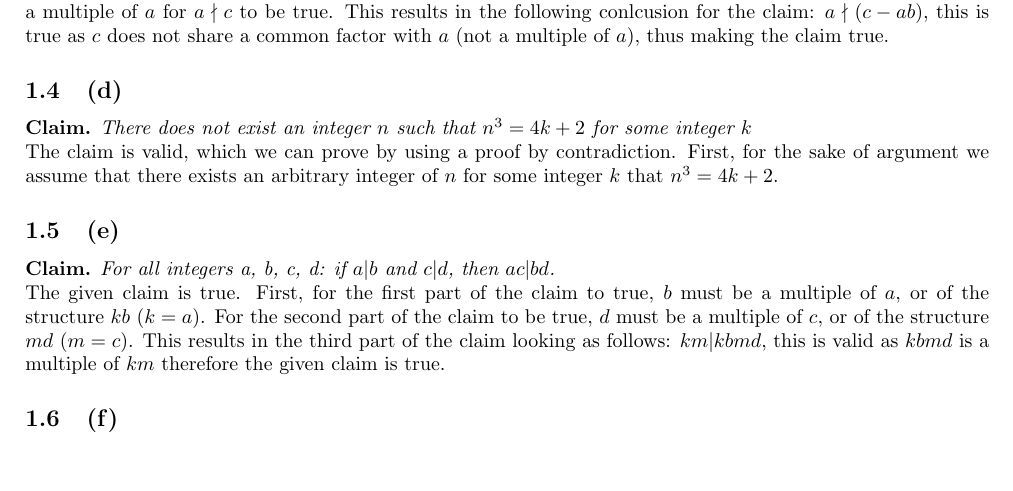
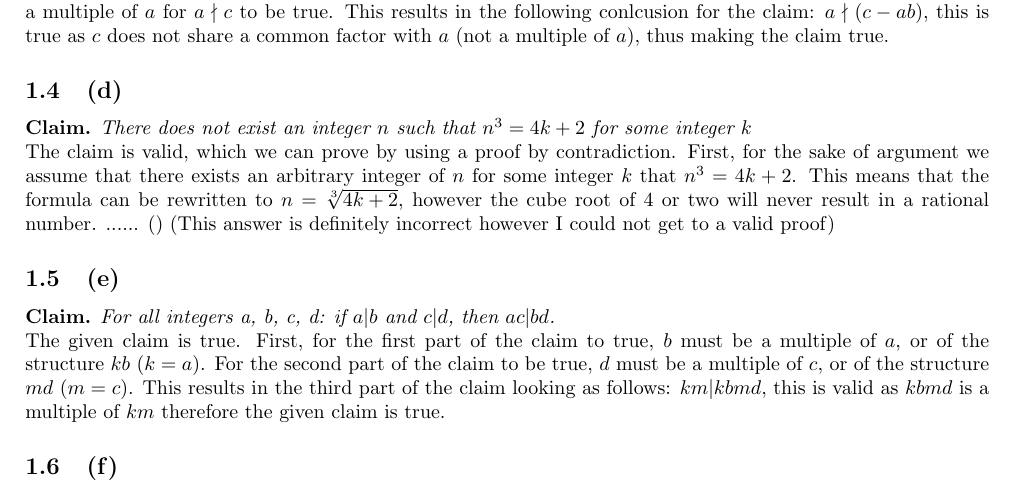
Before and after one commit to SebastiaanBeekman/Reasoning-and-Logic, a LaTeX document (TA-checks/Week 3/Latex/main.tex): part of page 3 of 4, cut so that both start at the same text, the shorter picture padded with empty space. Compiled offline with pdfLaTeX.

Commit message:
added some text to 1D however could not get to a valid proof as the claim is true

```diff
--- a/TA-checks/Week 3/Latex/main.tex
+++ b/TA-checks/Week 3/Latex/main.tex
@@ -61,6 +61,9 @@ This results in the following conlcusion for the claim: $a \nmid (c - ab)$, this
 \textbf{Claim.} \textit{There does not exist an integer $n$ such that $n^3 = 4k + 2$ for some integer $k$} \\
 The claim is valid, which we can prove by using a proof by contradiction.
 First, for the sake of argument we assume that there exists an arbitrary integer of $n$ for some integer $k$ that $n^3 = 4k + 2$.
+This means that the formula can be rewritten to $n = \sqrt[3]{4k +2}$, however the cube root of 4 or two will never result in a rational number.
+...... ()
+(This answer is definitely incorrect however I could not get to a valid proof)
 \subsection{(e)}
 \textbf{Claim.} \textit{For all integers a, b, c, d: if $a|b$ and $c|d$, then $ac | bd$.} \\
 The given claim is true.
```
Also changed, not shown: TA-checks/Week 3/Latex/main.pdf.
